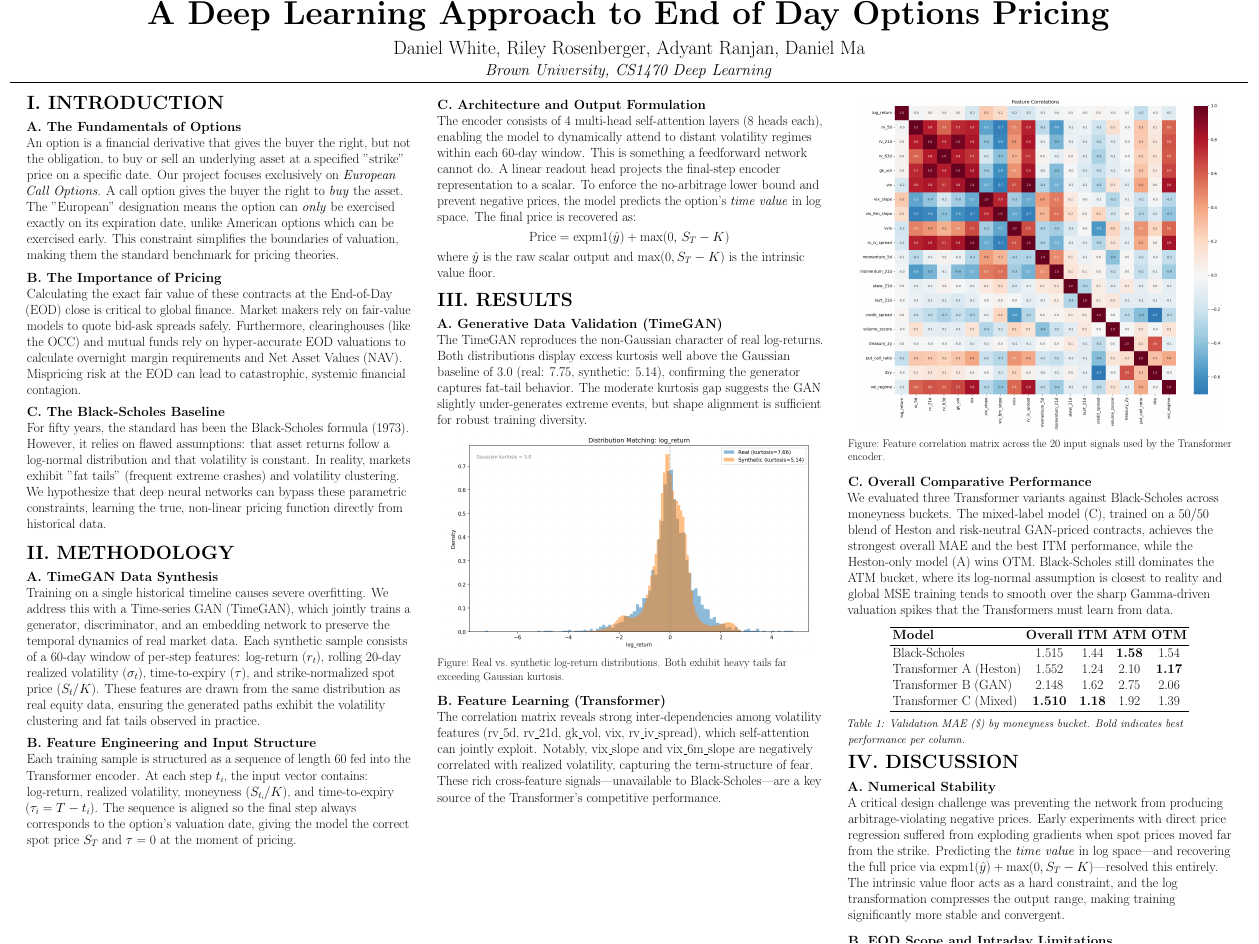
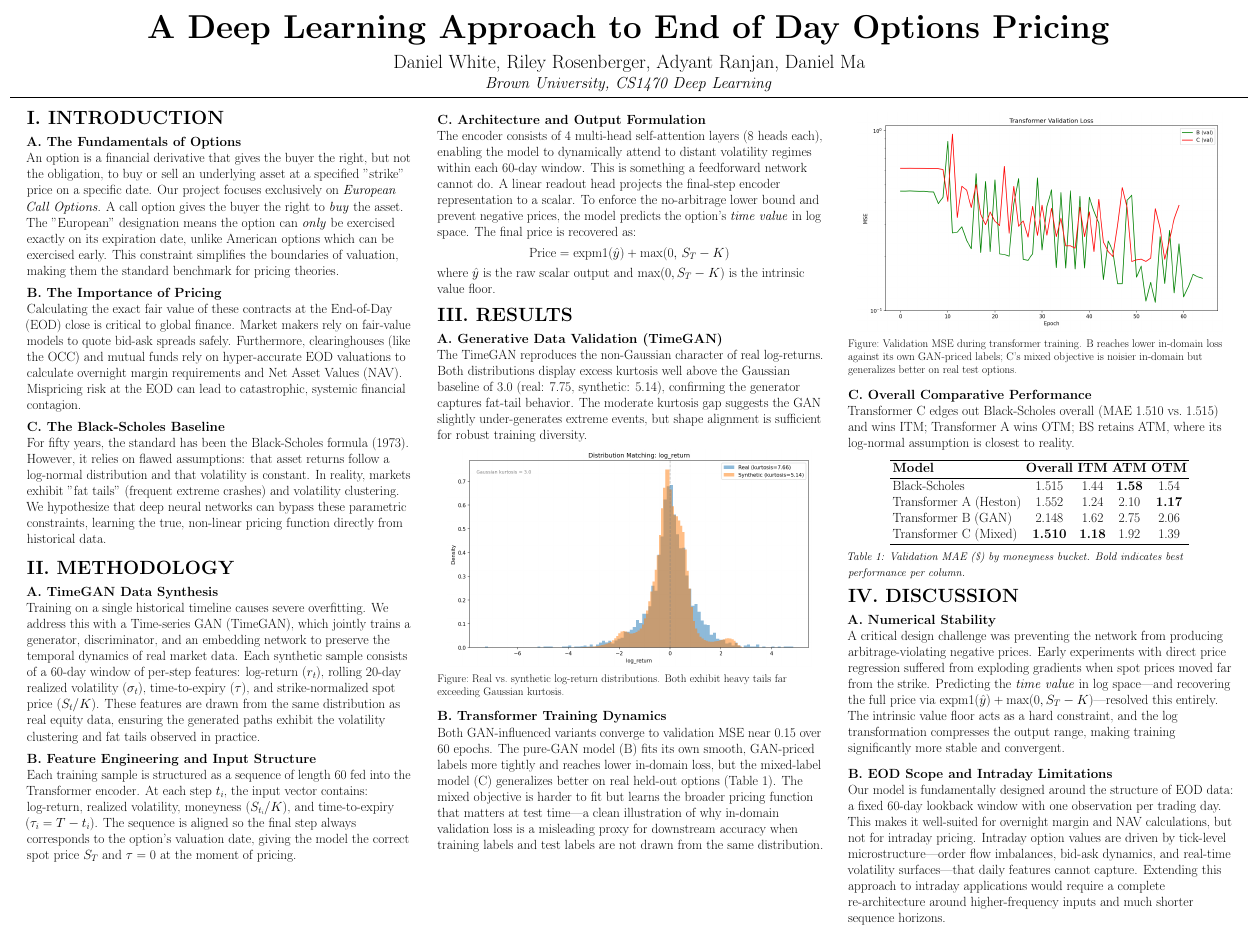
Before and after one commit to dma2459/greeks-bearing-nets, a LaTeX poster (poster/poster.tex): the whole page. Compiled offline with pdfLaTeX.

Commit message:
Swap EDA correlation for transformer training curves
Section B now describes transformer training dynamics — including the
honest caveat that B fits its own GAN-priced labels better in-domain
while C generalizes better at test time. Section C trimmed to a single
sentence since the table already carries the per-bucket detail.

Co-Authored-By: Claude Opus 4.7 <noreply@anthropic.com>

```diff
--- a/poster/poster.tex
+++ b/poster/poster.tex
@@ -100,8 +100,8 @@
         \end{figure}
         \vspace{0.3em}
 
-        \textbf{B. Feature Learning (Transformer)}\\
-        The correlation matrix reveals strong inter-dependencies among volatility features (rv\_5d, rv\_21d, gk\_vol, vix, rv\_iv\_spread), which self-attention can jointly exploit. Notably, vix\_slope and vix\_6m\_slope are negatively correlated with realized volatility, capturing the term-structure of fear. These rich cross-feature signals—unavailable to Black-Scholes—are a key source of the Transformer's competitive performance.
+        \textbf{B. Transformer Training Dynamics}\\
+        Both GAN-influenced variants converge to validation MSE near 0.15 over 60 epochs. The pure-GAN model (B) fits its own smooth, GAN-priced labels more tightly and reaches lower in-domain loss, but the mixed-label model (C) generalizes better on real held-out options (Table 1). The mixed objective is harder to fit but learns the broader pricing function that matters at test time—a clean illustration of why in-domain validation loss is a misleading proxy for downstream accuracy when training labels and test labels are not drawn from the same distribution.
 
     \end{column}
 
@@ -112,13 +112,13 @@
 
         \begin{figure}[h]
             \centering
-            \includegraphics[width=0.95\linewidth]{eda_correlation.png}
-            \caption{Feature correlation matrix across the 20 input signals used by the Transformer encoder.}
+            \includegraphics[width=0.95\linewidth]{transformer_training.png}
+            \caption{Validation MSE during transformer training. B reaches lower in-domain loss against its own GAN-priced labels; C's mixed objective is noisier in-domain but generalizes better on real test options.}
         \end{figure}
         \vspace{0.3em}
 
         \textbf{C. Overall Comparative Performance}\\
-        We evaluated three Transformer variants against Black-Scholes across moneyness buckets. The mixed-label model (C), trained on a 50/50 blend of Heston and risk-neutral GAN-priced contracts, achieves the strongest overall MAE and the best ITM performance, while the Heston-only model (A) wins OTM. Black-Scholes still dominates the ATM bucket, where its log-normal assumption is closest to reality and global MSE training tends to smooth over the sharp Gamma-driven valuation spikes that the Transformers must learn from data.
+        Transformer C edges out Black-Scholes overall (MAE 1.510 vs.\ 1.515) and wins ITM; Transformer A wins OTM; BS retains ATM, where its log-normal assumption is closest to reality.
         \vspace{0.5em}
 
         \begin{center}
```
Also changed, not shown: poster/eda_correlation.png (deleted), poster/transformer_training.png (added).
